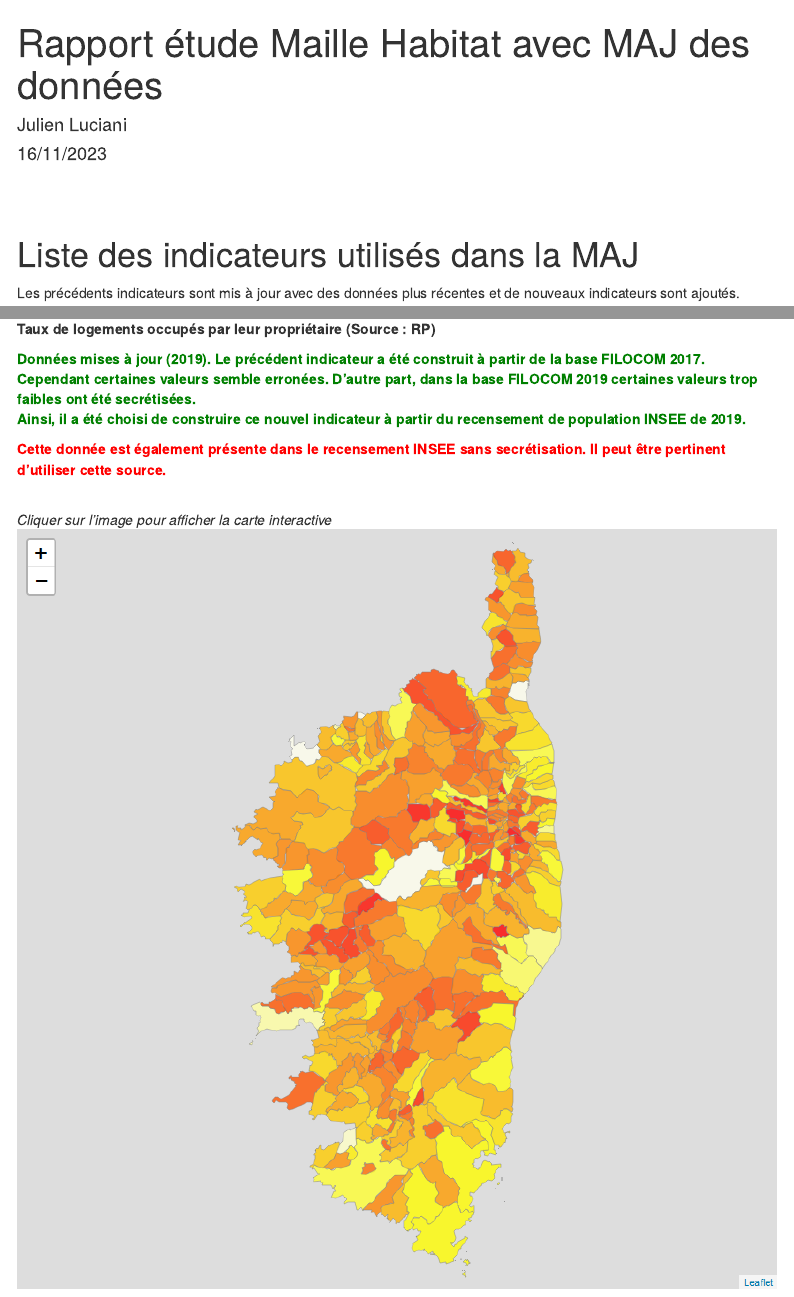
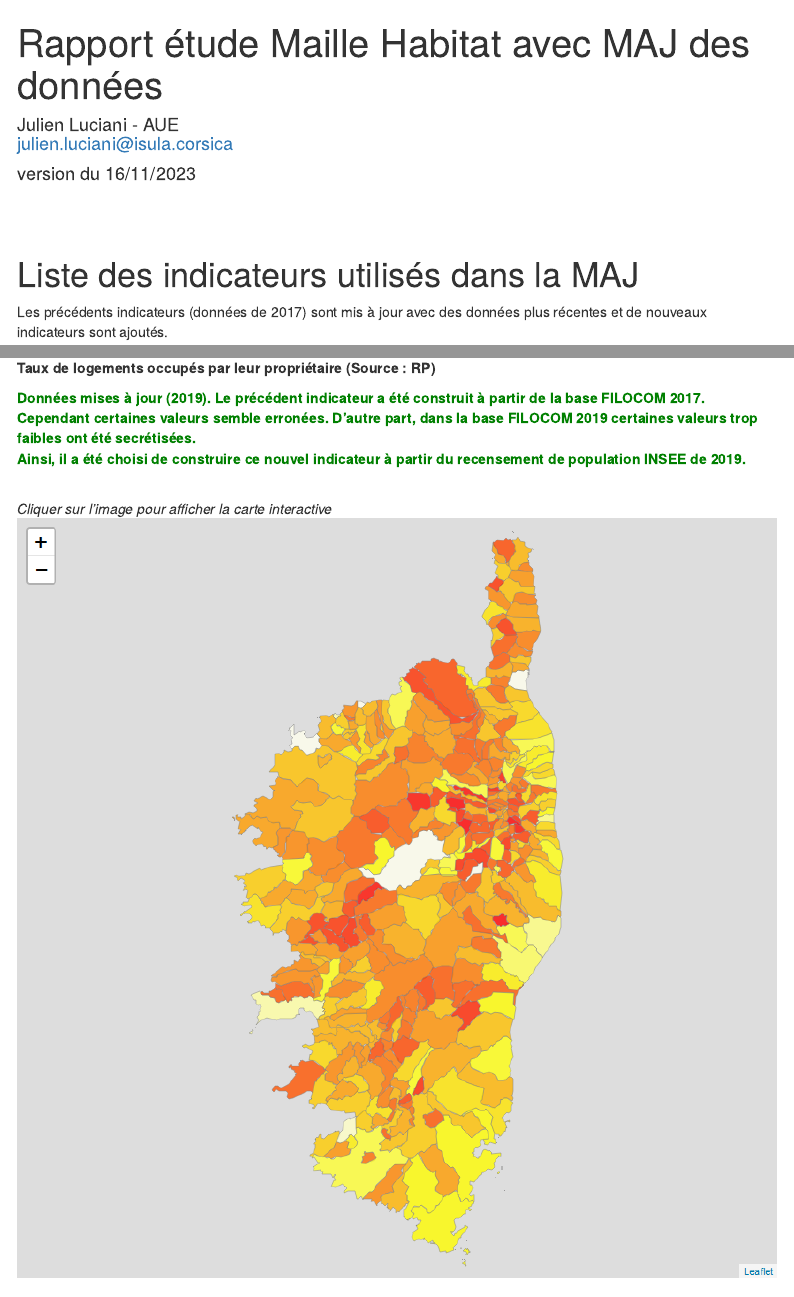
Before and after one commit to Chimeglia/Maille_Habitat_MAJ_Donnees_sansWins, an R Markdown document (Script_rapport_MAJ_donnees.Rmd): the page in a window 1100 px wide, from its top, and a second part further down, joined at a grey line. Rendered offline with R 4.5, knitr and Pandoc, with nearby package versions; menus at the side of the page are left out.

Commit message:
correction mineures 22/11/2023

````diff
--- a/Script_rapport_MAJ_donnees.Rmd
+++ b/Script_rapport_MAJ_donnees.Rmd
@@ -1,7 +1,7 @@
 ---
 title: "Rapport étude Maille Habitat avec MAJ des données"
-author: "Julien Luciani"
-date: "16/11/2023"
+author: "Julien Luciani - AUE <br> julien.luciani@isula.corsica"
+date: "version du 16/11/2023"
 output:
   html_document:
     self_contained: false
@@ -198,7 +198,7 @@ carteCommunesCorses_sf <- st_as_sf(carteCommunesCorses_merged)
 
 
 
-Les précédents indicateurs sont mis à jour avec des données plus récentes et de nouveaux indicateurs sont ajoutés.
+Les précédents indicateurs (données de 2017) sont mis à jour avec des données plus récentes et de nouveaux indicateurs sont ajoutés.
 
 
 <br>
@@ -493,12 +493,6 @@ Ainsi, il a été choisi de construire ce nouvel indicateur à partir du recense
 </strong>
 </span>
 
-
-<span style="color:red">
-<strong>
-Cette donnée est également présente dans le recensement INSEE sans secrétisation. Il peut être pertinent d'utiliser cette source.
-</strong>
-</span>
 
 
 ```{r, incude=F, echo=F, eval=F}
````
Also changed, not shown: Rapport_Etude_Maille_Habitat_MAJ_Donnees.html.
